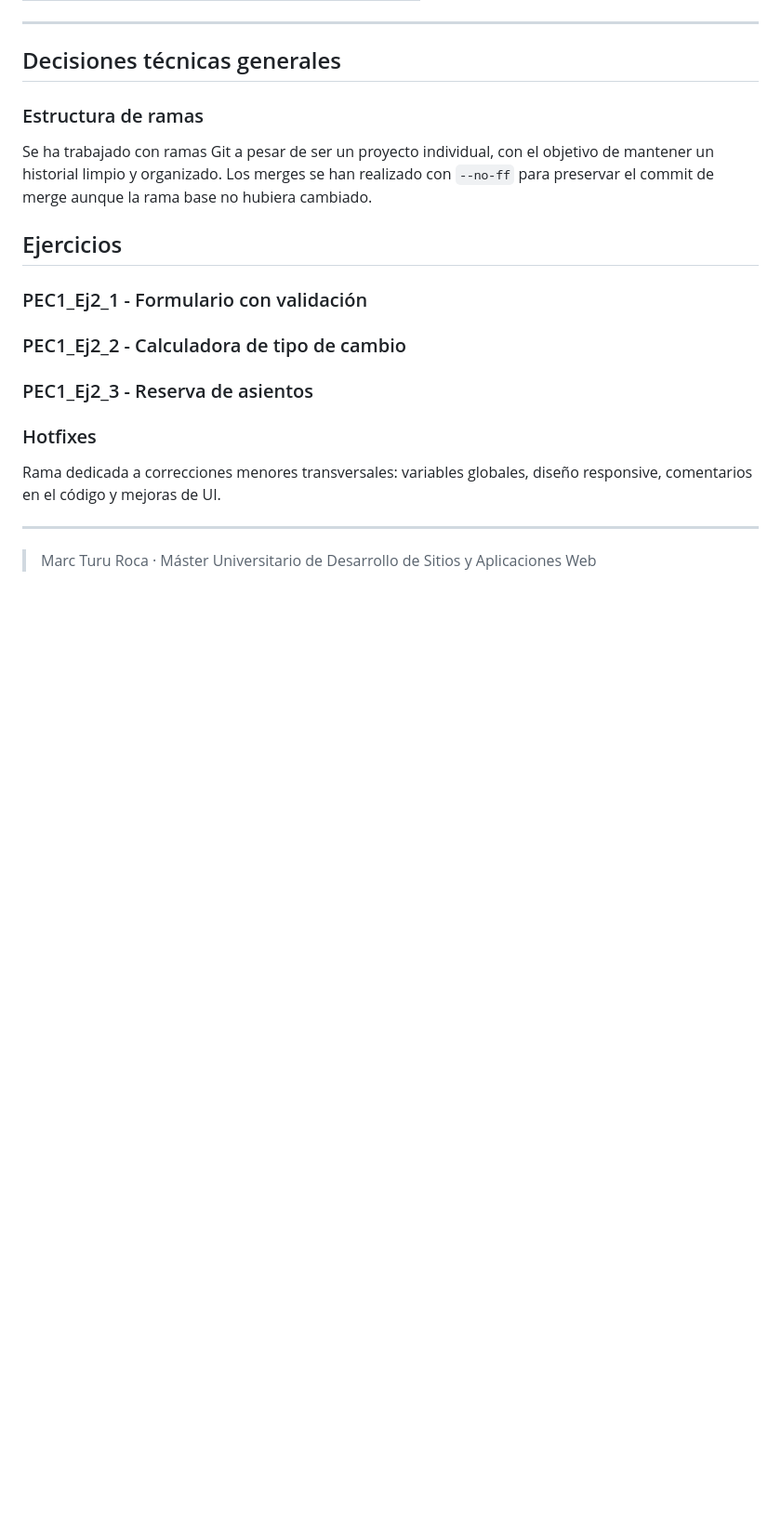
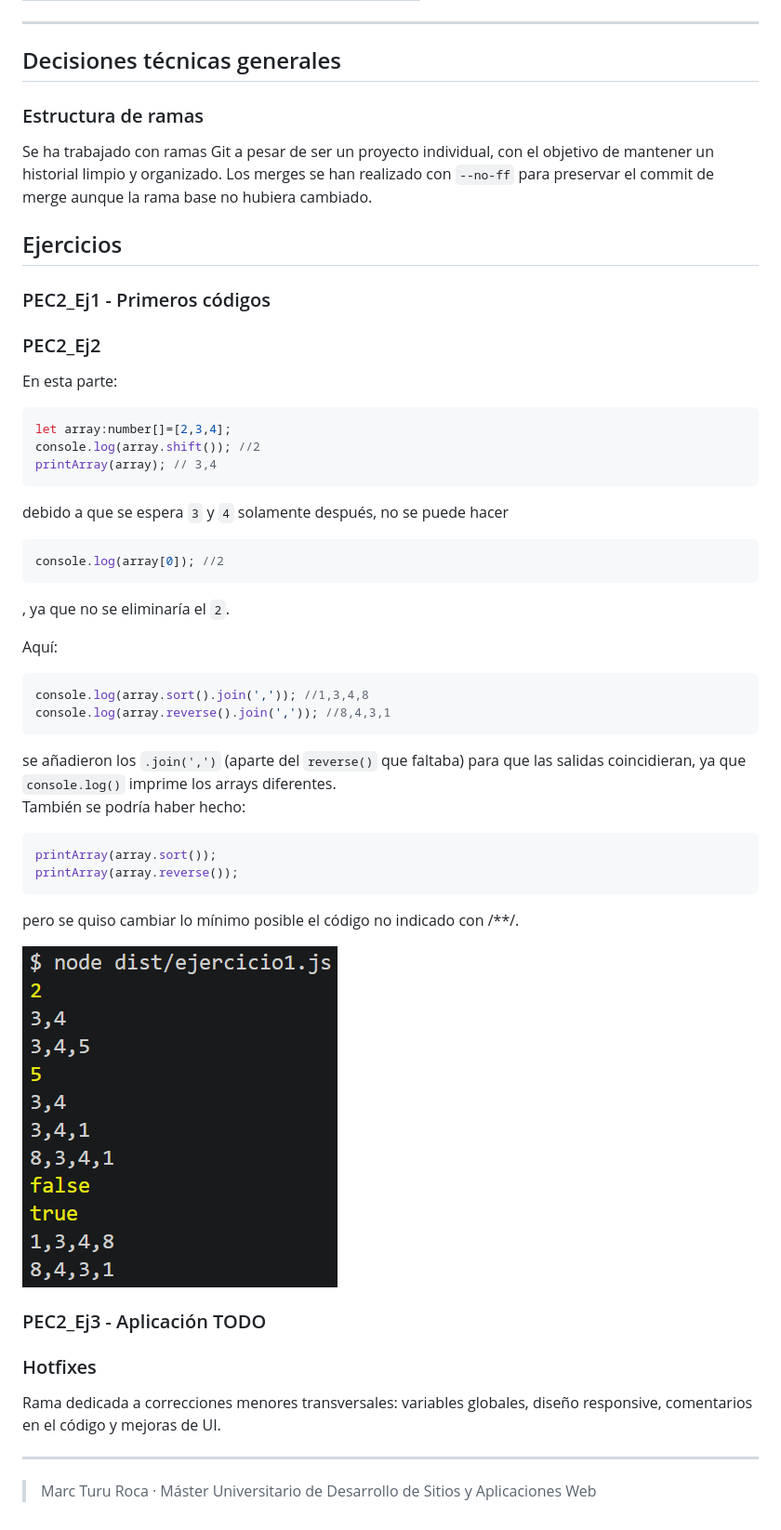
Before and after one commit to marcturu/todo-mvc, a Markdown page: README.md, the part around the change. Shown at 93% size. Rendered like a GitHub page; pictures changed too: Result_PEC2_Ej2b.png (added); blank space fills up the shorter version.

````diff
--- a/README.md
+++ b/README.md
@@ -20,11 +20,37 @@ Se ha trabajado con ramas Git a pesar de ser un proyecto individual, con el obje
 
 ## Ejercicios
 
-### PEC1_Ej2_1 - Formulario con validación
+### PEC2_Ej1 - Primeros códigos
 
-### PEC1_Ej2_2 - Calculadora de tipo de cambio
+### PEC2_Ej2
+En esta parte:
+```ts
+let array:number[]=[2,3,4];
+console.log(array.shift()); //2
+printArray(array); // 3,4
+```
+debido a que se espera `3` y `4` solamente después, no se puede hacer
+```ts
+console.log(array[0]); //2
+```
+, ya que no se eliminaría el `2`.
 
-### PEC1_Ej2_3 - Reserva de asientos
+Aquí:
+```ts
+console.log(array.sort().join(',')); //1,3,4,8
+console.log(array.reverse().join(',')); //8,4,3,1
+```
+se añadieron los `.join(',')` (aparte del `reverse()` que faltaba) para que las salidas coincidieran, ya que `console.log()` imprime los arrays diferentes.
+También se podría haber hecho:
+```ts
+printArray(array.sort());
+printArray(array.reverse());
+```
+pero se quiso cambiar lo mínimo posible el código no indicado con /**/.
+
+![Ejecución consola del resultado](Result_PEC2_Ej2b.png)
+
+### PEC2_Ej3 - Aplicación TODO
 
 ### Hotfixes
 Rama dedicada a correcciones menores transversales: variables globales, diseño responsive, comentarios en el código y mejoras de UI.
````
Also changed, not shown: 3 other files.
